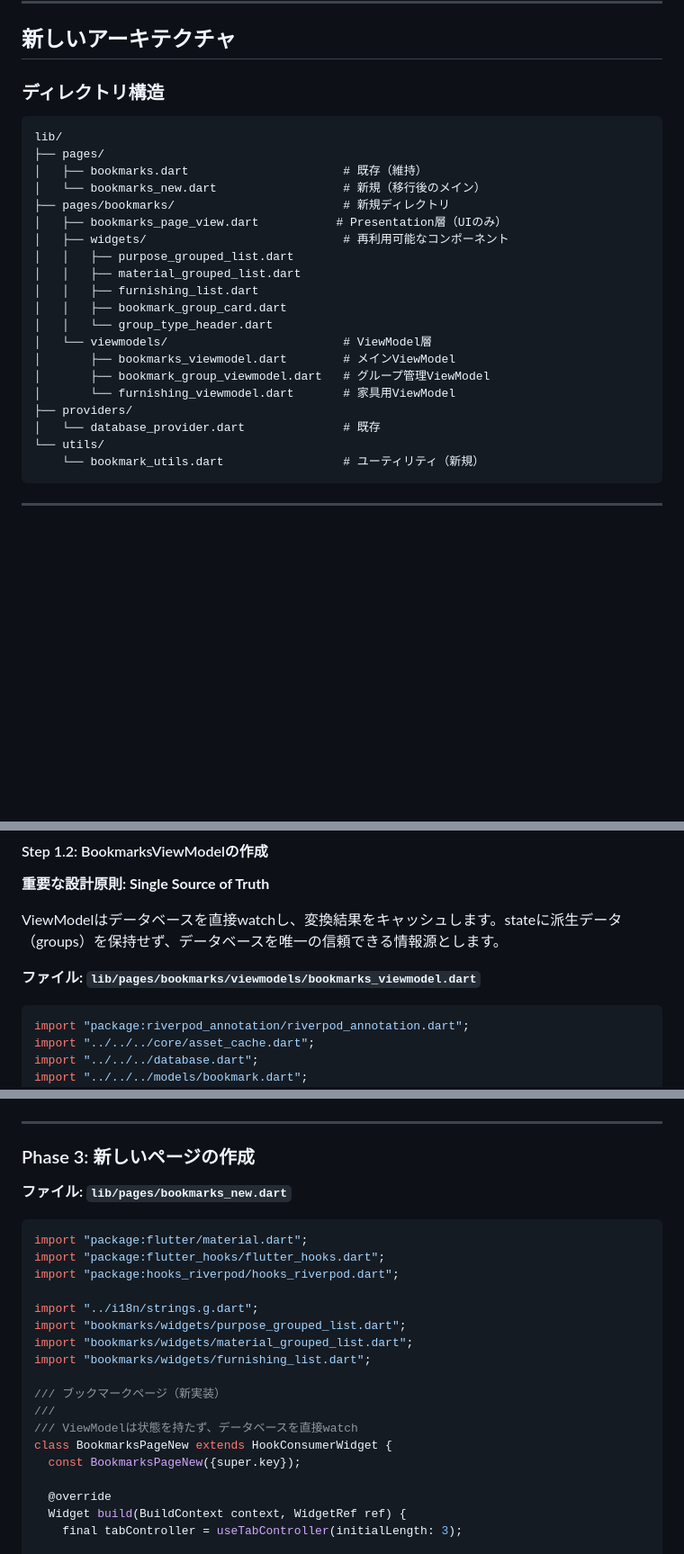
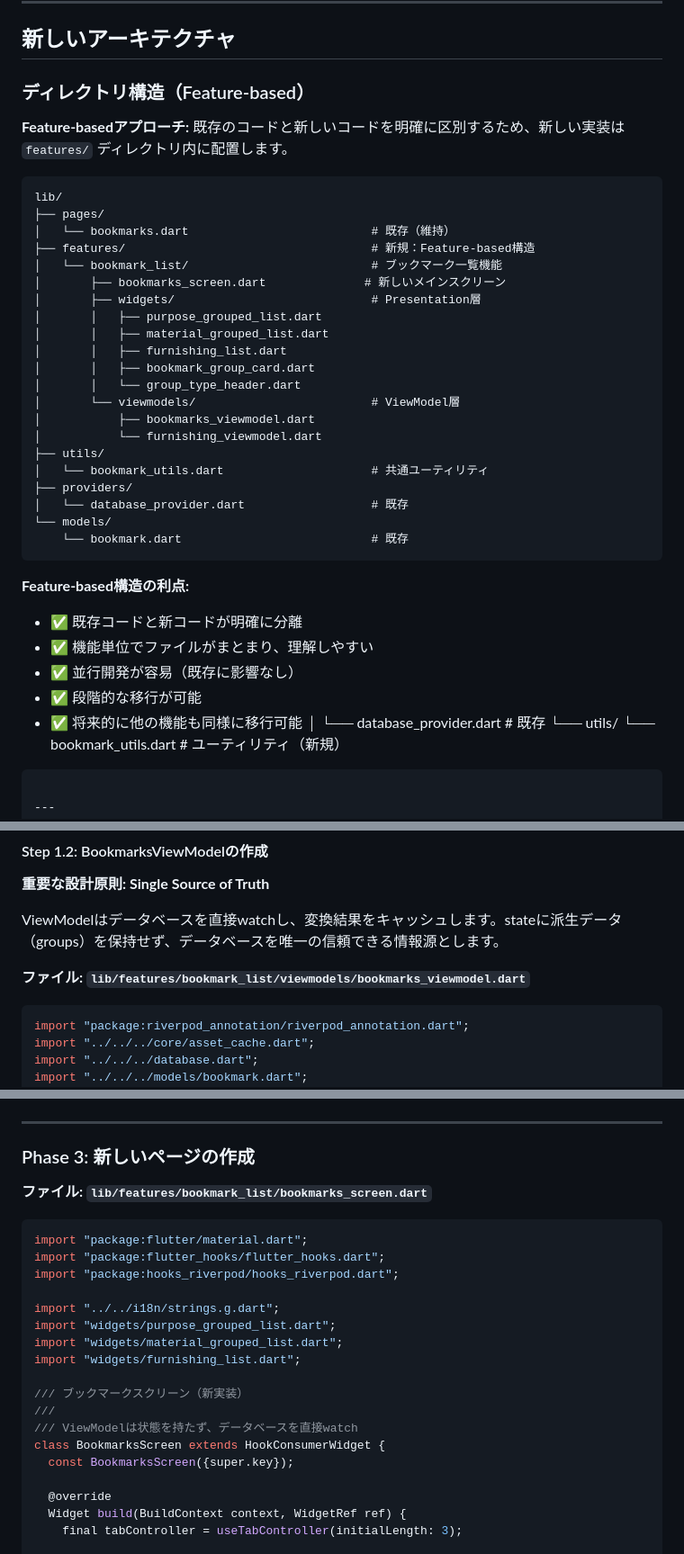
Before and after one commit to chika3742/genshin_material, a Markdown page: VIEWMODEL_SEPARATION_PLAN.md, 3 parts joined by grey strips. Shown at 90% size. Rendered like a GitHub page; blank space fills up the shorter version.

Commit message:
Refactor plan to use feature-based directory structure
Co-authored-by: chika3742 <43089218+chika3742@users.noreply.github.com>

````diff
--- a/VIEWMODEL_SEPARATION_PLAN.md
+++ b/VIEWMODEL_SEPARATION_PLAN.md
@@ -78,26 +78,41 @@ BookmarksPage (メインウィジェット)
 
 ## 新しいアーキテクチャ
 
-### ディレクトリ構造
+### ディレクトリ構造（Feature-based）
+
+**Feature-basedアプローチ:**
+既存のコードと新しいコードを明確に区別するため、新しい実装は `features/` ディレクトリ内に配置します。
 
 ```
 lib/
 ├── pages/
-│   ├── bookmarks.dart                      # 既存（維持）
-│   └── bookmarks_new.dart                  # 新規（移行後のメイン）
-├── pages/bookmarks/                        # 新規ディレクトリ
-│   ├── bookmarks_page_view.dart           # Presentation層（UIのみ）
-│   ├── widgets/                            # 再利用可能なコンポーネント
-│   │   ├── purpose_grouped_list.dart
-│   │   ├── material_grouped_list.dart
-│   │   ├── furnishing_list.dart
-│   │   ├── bookmark_group_card.dart
-│   │   └── group_type_header.dart
-│   └── viewmodels/                         # ViewModel層
-│       ├── bookmarks_viewmodel.dart        # メインViewModel
-│       ├── bookmark_group_viewmodel.dart   # グループ管理ViewModel
-│       └── furnishing_viewmodel.dart       # 家具用ViewModel
+│   └── bookmarks.dart                          # 既存（維持）
+├── features/                                   # 新規：Feature-based構造
+│   └── bookmark_list/                          # ブックマーク一覧機能
+│       ├── bookmarks_screen.dart              # 新しいメインスクリーン
+│       ├── widgets/                            # Presentation層
+│       │   ├── purpose_grouped_list.dart
+│       │   ├── material_grouped_list.dart
+│       │   ├── furnishing_list.dart
+│       │   ├── bookmark_group_card.dart
+│       │   └── group_type_header.dart
+│       └── viewmodels/                         # ViewModel層
+│           ├── bookmarks_viewmodel.dart
+│           └── furnishing_viewmodel.dart
+├── utils/
+│   └── bookmark_utils.dart                     # 共通ユーティリティ
 ├── providers/
+│   └── database_provider.dart                  # 既存
+└── models/
+    └── bookmark.dart                           # 既存
+```
+
+**Feature-based構造の利点:**
+- ✅ 既存コードと新コードが明確に分離
+- ✅ 機能単位でファイルがまとまり、理解しやすい
+- ✅ 並行開発が容易（既存に影響なし）
+- ✅ 段階的な移行が可能
+- ✅ 将来的に他の機能も同様に移行可能
 │   └── database_provider.dart              # 既存
 └── utils/
     └── bookmark_utils.dart                 # ユーティリティ（新規）
@@ -184,7 +199,7 @@ class BookmarkUtils {
 
 ViewModelはデータベースを直接watchし、変換結果をキャッシュします。stateに派生データ（groups）を保持せず、データベースを唯一の信頼できる情報源とします。
 
-**ファイル: `lib/pages/bookmarks/viewmodels/bookmarks_viewmodel.dart`**
+**ファイル: `lib/features/bookmark_list/viewmodels/bookmarks_viewmodel.dart`**
 
 ```dart
 import "package:riverpod_annotation/riverpod_annotation.dart";
@@ -555,23 +570,23 @@ class BookmarkGroupCard extends ConsumerWidget {
 
 ### Phase 3: 新しいページの作成
 
-**ファイル: `lib/pages/bookmarks_new.dart`**
+**ファイル: `lib/features/bookmark_list/bookmarks_screen.dart`**
 
 ```dart
 import "package:flutter/material.dart";
 import "package:flutter_hooks/flutter_hooks.dart";
 import "package:hooks_riverpod/hooks_riverpod.dart";
 
-import "../i18n/strings.g.dart";
-import "bookmarks/widgets/purpose_grouped_list.dart";
-import "bookmarks/widgets/material_grouped_list.dart";
-import "bookmarks/widgets/furnishing_list.dart";
+import "../../i18n/strings.g.dart";
+import "widgets/purpose_grouped_list.dart";
+import "widgets/material_grouped_list.dart";
+import "widgets/furnishing_list.dart";
 
-/// ブックマークページ（新実装）
+/// ブックマークスクリーン（新実装）
 ///
 /// ViewModelは状態を持たず、データベースを直接watch
-class BookmarksPageNew extends HookConsumerWidget {
-  const BookmarksPageNew({super.key});
+class BookmarksScreen extends HookConsumerWidget {
+  const BookmarksScreen({super.key});
 
   @override
   Widget build(BuildContext context, WidgetRef ref) {
````
Also changed, not shown: other parts of VIEWMODEL_SEPARATION_PLAN.md (+16 -14 lines).
